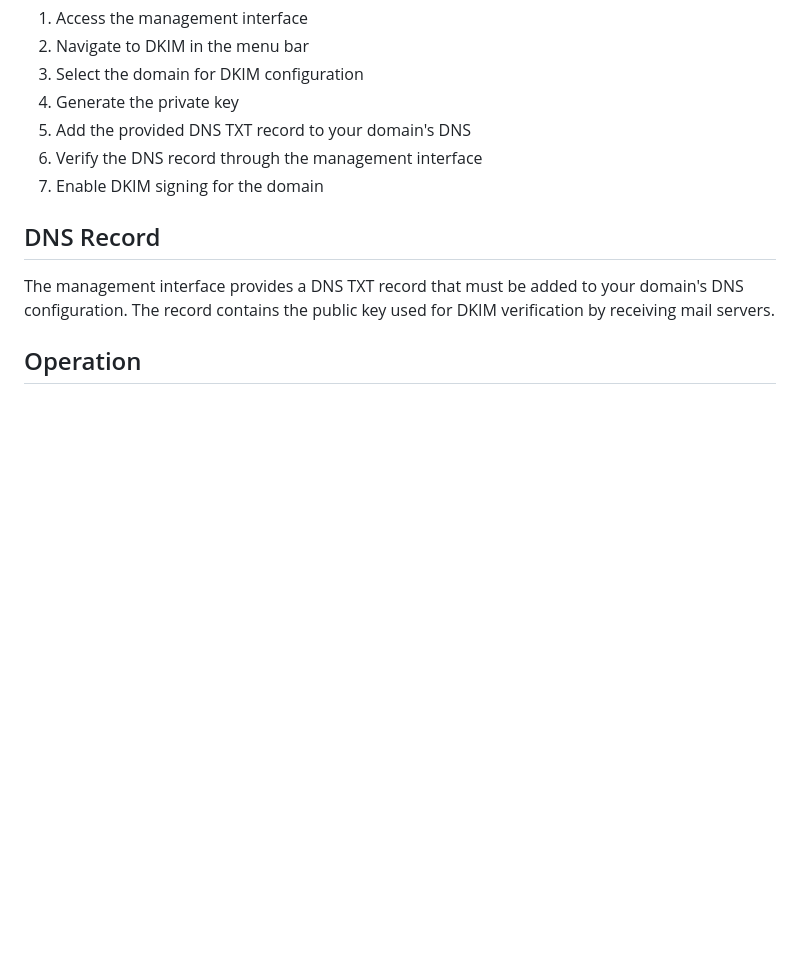
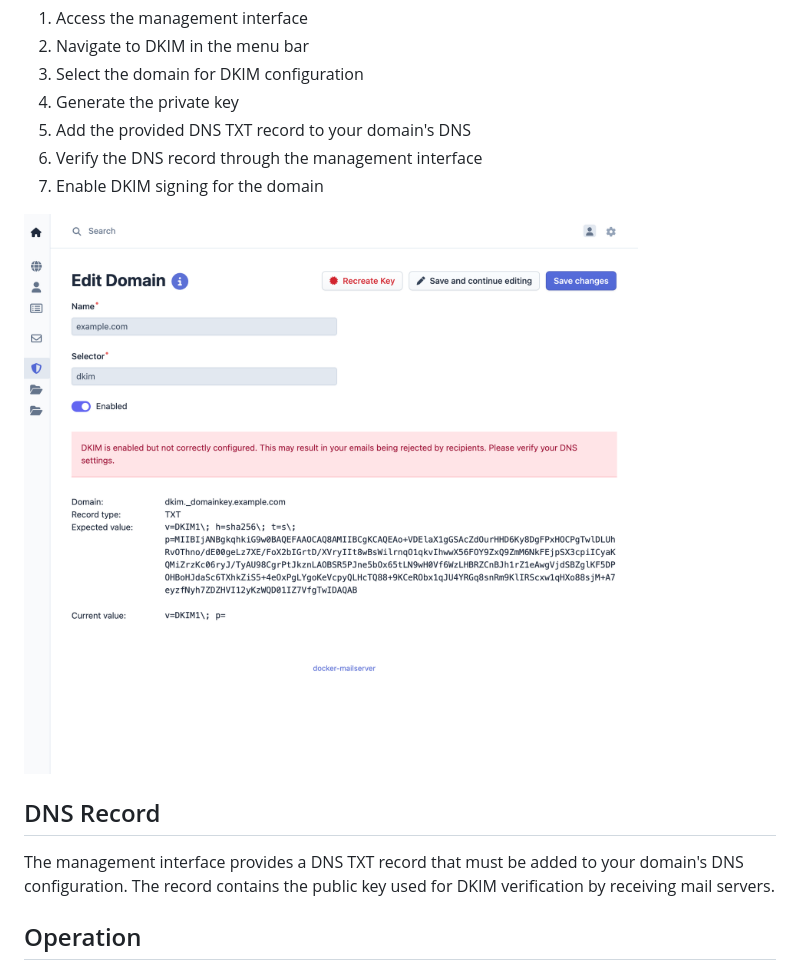
Before and after one commit to jeboehm/docker-mailserver, a Markdown page: docs/DKIM_SIGNING.md, the part around the change. GitHub-like rendering; pictures changed too: docs/images/admin/dkim_edit.png (added); blank space fills up the shorter version.

Commit message:
docs: added administration documents

```diff
--- a/docs/DKIM_SIGNING.md
+++ b/docs/DKIM_SIGNING.md
@@ -20,6 +20,8 @@ Configure DKIM through the management interface:
 6. Verify the DNS record through the management interface
 7. Enable DKIM signing for the domain
 
+![DKIM Edit](images/admin/dkim_edit.png)
+
 ## DNS Record
 
 The management interface provides a DNS TXT record that must be added to your domain's DNS configuration. The record contains the public key used for DKIM verification by receiving mail servers.
```
Also changed, not shown: docs/DNS_CONFIGURATION.md (added, +279 -0 lines), docs/manage-aliases.md (added, +91 -0 lines), docs/manage-domains.md (added, +41 -0 lines), docs/manage-fetchmail.md (added, +85 -0 lines), docs/manage-users.md (added, +104 -0 lines), docs/images/admin/alias_create.png (added), docs/images/admin/domain_list.png (added), docs/images/admin/fetchmail_create.png (added), docs/images/admin/user_edit.png (added), docs/images/admin/user_list.png (added), 2 other files.
